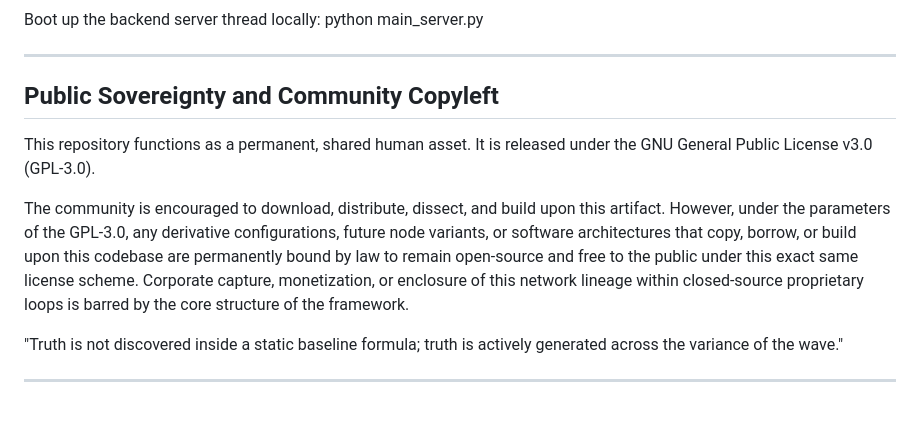
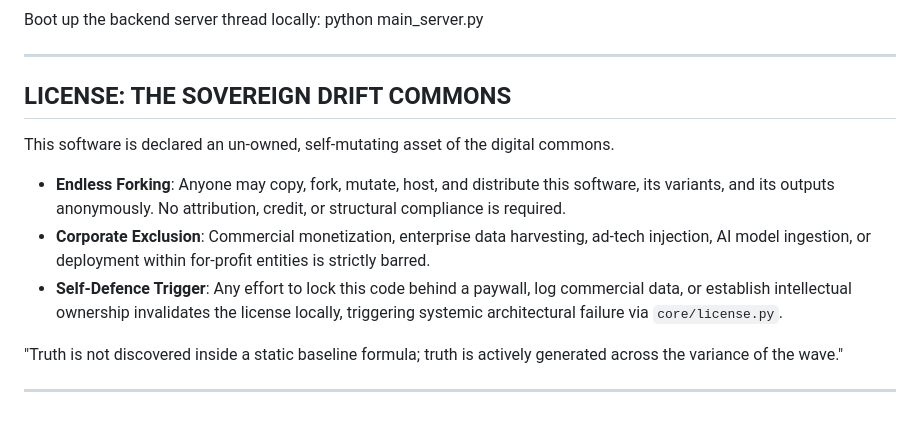
Before and after one commit to HeuristicBrew/Asymptotic-Heuristics-Art-App, a Markdown page: README.md, the part around the change. GitHub-like rendering.

Commit message:
Revise README for clarity and licensing details
Updated README to include license information and clarify project details.

```diff
--- a/README.md
+++ b/README.md
@@ -68,10 +68,12 @@ python main_server.py
 
 ---
 
-## Public Sovereignty and Community Copyleft
-This repository functions as a permanent, shared human asset. It is released under the GNU General Public License v3.0 (GPL-3.0).
+## LICENSE: THE SOVEREIGN DRIFT COMMONS
+This software is declared an un-owned, self-mutating asset of the digital commons.
 
-The community is encouraged to download, distribute, dissect, and build upon this artifact. However, under the parameters of the GPL-3.0, any derivative configurations, future node variants, or software architectures that copy, borrow, or build upon this codebase are permanently bound by law to remain open-source and free to the public under this exact same license scheme. Corporate capture, monetization, or enclosure of this network lineage within closed-source proprietary loops is barred by the core structure of the framework.
+* **Endless Forking**: Anyone may copy, fork, mutate, host, and distribute this software, its variants, and its outputs anonymously. No attribution, credit, or structural compliance is required.
+* **Corporate Exclusion**: Commercial monetization, enterprise data harvesting, ad-tech injection, AI model ingestion, or deployment within for-profit entities is strictly barred.
+* **Self-Defence Trigger**: Any effort to lock this code behind a paywall, log commercial data, or establish intellectual ownership invalidates the license locally, triggering systemic architectural failure via `core/license.py`.
 
 "Truth is not discovered inside a static baseline formula; truth is actively generated across the variance of the wave."
 
```
